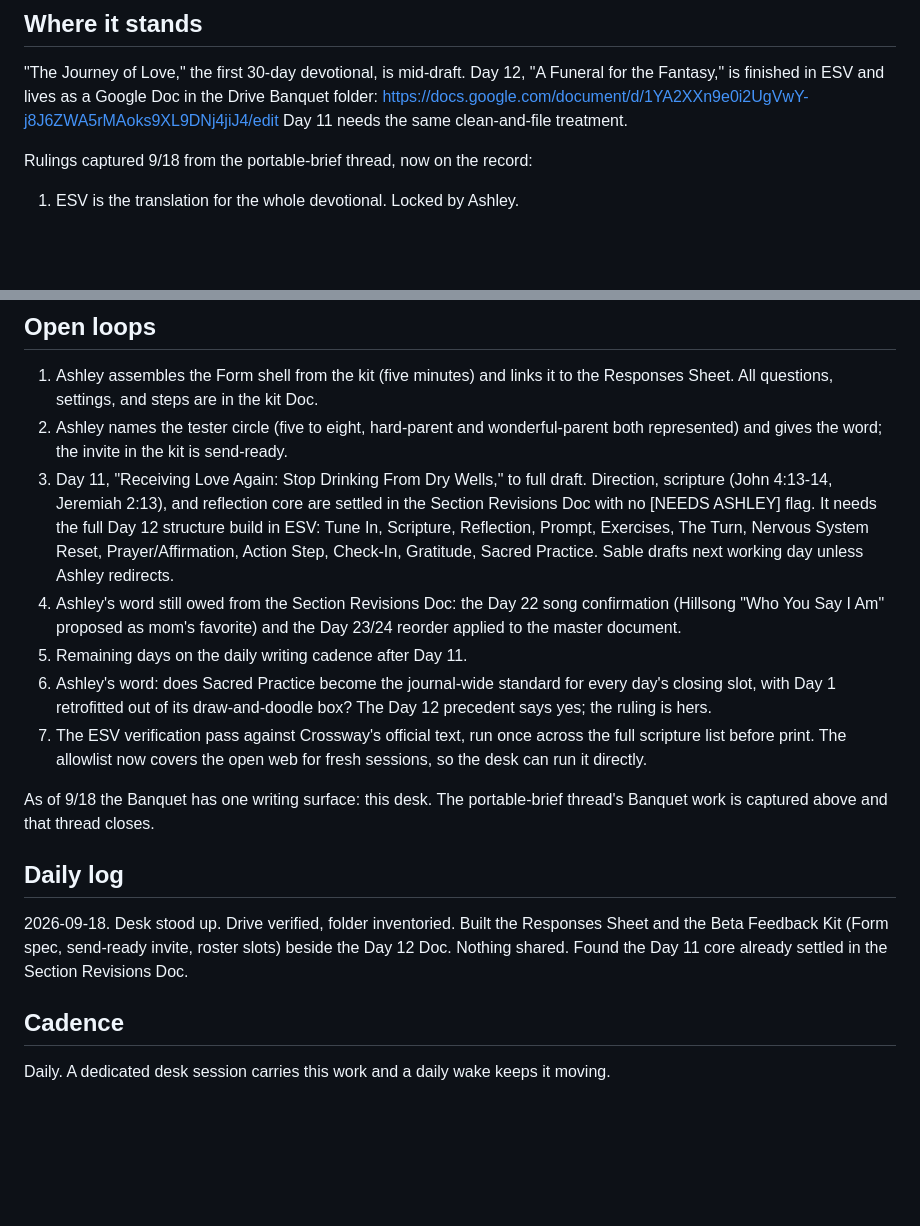
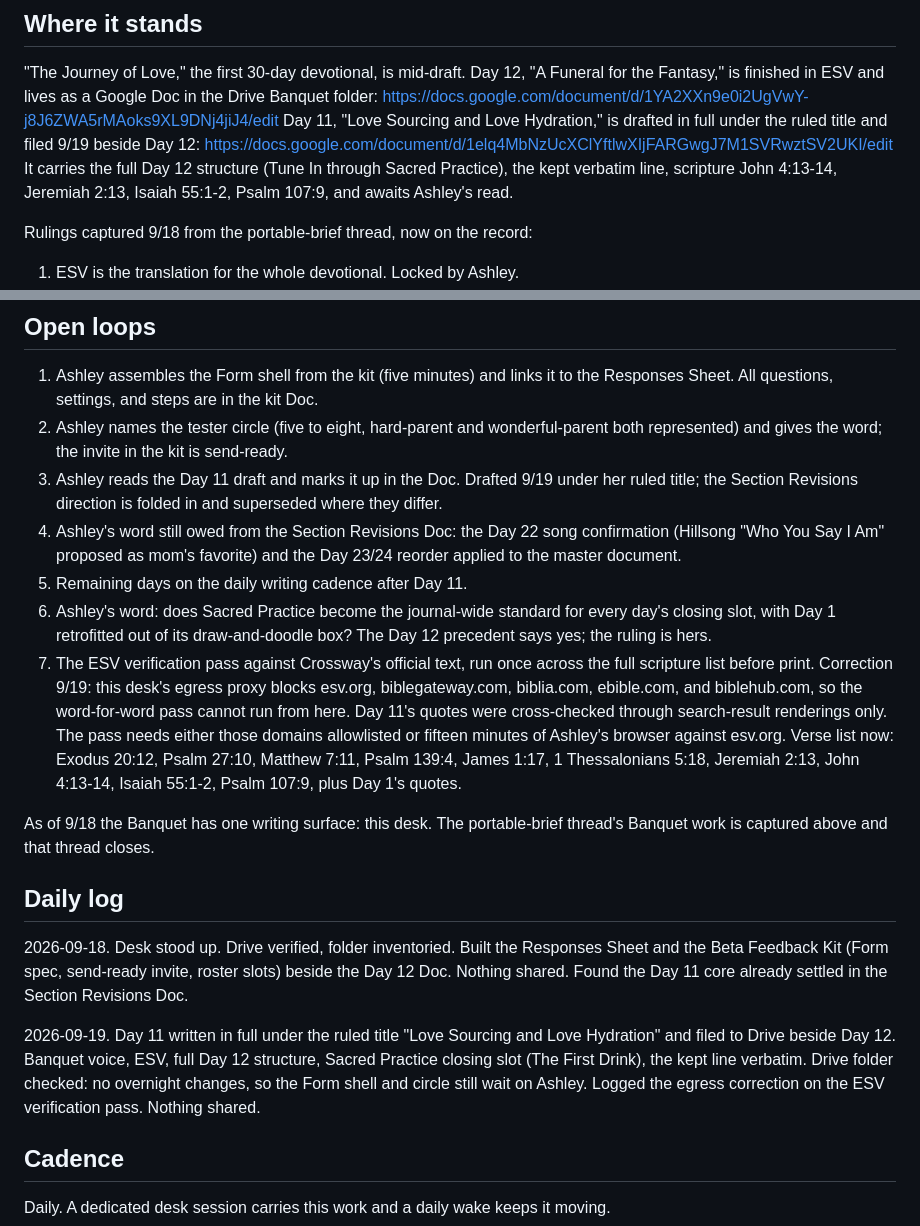
Before and after one commit to ashley-rudder/ashley-rudder-brief, a Markdown page: projects/the-banquet.md, 2 parts joined by grey strips. GitHub-like rendering; blank space fills up the shorter version.

Commit message:
Banquet: Day 11 drafted in full under the ruled title and filed to Drive
Love Sourcing and Love Hydration, ESV, full Day 12 structure.
ESV verification pass corrected: scripture domains are egress-blocked from this desk.

Co-Authored-By: Claude Fable 5 <noreply@anthropic.com>
Claude-Session: https://claude.ai/code/session_01HFMgxLxwSS4nXEDshxwWiW

```diff
--- a/projects/the-banquet.md
+++ b/projects/the-banquet.md
@@ -10,7 +10,8 @@ Record source: the Banquet thread work Ashley pasted into the operator session 9
 
 "The Journey of Love," the first 30-day devotional, is mid-draft.
 Day 12, "A Funeral for the Fantasy," is finished in ESV and lives as a Google Doc in the Drive Banquet folder: https://docs.google.com/document/d/1YA2XXn9e0i2UgVwY-j8J6ZWA5rMAoks9XL9DNj4jiJ4/edit
-Day 11 needs the same clean-and-file treatment.
+Day 11, "Love Sourcing and Love Hydration," is drafted in full under the ruled title and filed 9/19 beside Day 12: https://docs.google.com/document/d/1elq4MbNzUcXClYftlwXIjFARGwgJ7M1SVRwztSV2UKI/edit
+It carries the full Day 12 structure (Tune In through Sacred Practice), the kept verbatim line, scripture John 4:13-14, Jeremiah 2:13, Isaiah 55:1-2, Psalm 107:9, and awaits Ashley's read.
 
 Rulings captured 9/18 from the portable-brief thread, now on the record:
 1. ESV is the translation for the whole devotional. Locked by Ashley.
@@ -43,17 +44,19 @@ The jointhebanquet.com app is Path 2: a real build on fresh infrastructure, neve
 
 1. Ashley assembles the Form shell from the kit (five minutes) and links it to the Responses Sheet. All questions, settings, and steps are in the kit Doc.
 2. Ashley names the tester circle (five to eight, hard-parent and wonderful-parent both represented) and gives the word; the invite in the kit is send-ready.
-3. Day 11, "Receiving Love Again: Stop Drinking From Dry Wells," to full draft. Direction, scripture (John 4:13-14, Jeremiah 2:13), and reflection core are settled in the Section Revisions Doc with no [NEEDS ASHLEY] flag. It needs the full Day 12 structure build in ESV: Tune In, Scripture, Reflection, Prompt, Exercises, The Turn, Nervous System Reset, Prayer/Affirmation, Action Step, Check-In, Gratitude, Sacred Practice. Sable drafts next working day unless Ashley redirects.
+3. Ashley reads the Day 11 draft and marks it up in the Doc. Drafted 9/19 under her ruled title; the Section Revisions direction is folded in and superseded where they differ.
 4. Ashley's word still owed from the Section Revisions Doc: the Day 22 song confirmation (Hillsong "Who You Say I Am" proposed as mom's favorite) and the Day 23/24 reorder applied to the master document.
 5. Remaining days on the daily writing cadence after Day 11.
 6. Ashley's word: does Sacred Practice become the journal-wide standard for every day's closing slot, with Day 1 retrofitted out of its draw-and-doodle box? The Day 12 precedent says yes; the ruling is hers.
-7. The ESV verification pass against Crossway's official text, run once across the full scripture list before print. The allowlist now covers the open web for fresh sessions, so the desk can run it directly.
+7. The ESV verification pass against Crossway's official text, run once across the full scripture list before print. Correction 9/19: this desk's egress proxy blocks esv.org, biblegateway.com, biblia.com, ebible.com, and biblehub.com, so the word-for-word pass cannot run from here. Day 11's quotes were cross-checked through search-result renderings only. The pass needs either those domains allowlisted or fifteen minutes of Ashley's browser against esv.org. Verse list now: Exodus 20:12, Psalm 27:10, Matthew 7:11, Psalm 139:4, James 1:17, 1 Thessalonians 5:18, Jeremiah 2:13, John 4:13-14, Isaiah 55:1-2, Psalm 107:9, plus Day 1's quotes.
 
 As of 9/18 the Banquet has one writing surface: this desk. The portable-brief thread's Banquet work is captured above and that thread closes.
 
 ## Daily log
 
 2026-09-18. Desk stood up. Drive verified, folder inventoried. Built the Responses Sheet and the Beta Feedback Kit (Form spec, send-ready invite, roster slots) beside the Day 12 Doc. Nothing shared. Found the Day 11 core already settled in the Section Revisions Doc.
+
+2026-09-19. Day 11 written in full under the ruled title "Love Sourcing and Love Hydration" and filed to Drive beside Day 12. Banquet voice, ESV, full Day 12 structure, Sacred Practice closing slot (The First Drink), the kept line verbatim. Drive folder checked: no overnight changes, so the Form shell and circle still wait on Ashley. Logged the egress correction on the ESV verification pass. Nothing shared.
 
 ## Cadence
 
```
